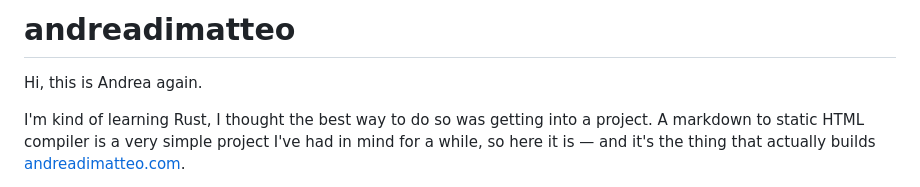
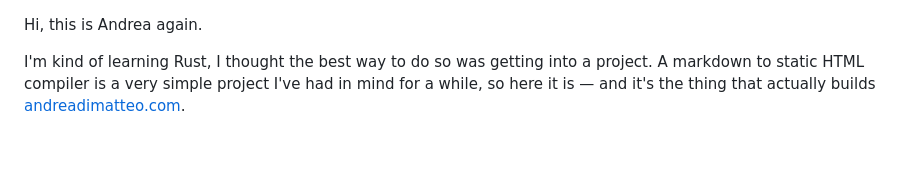
Before and after one commit to andimatteo/markdown-compiler, a Markdown page: README.md, the part around the change. Drawn GitHub-style; blank space fills up the shorter version.

Commit message:
fix: remove heading from readme

```diff
--- a/README.md
+++ b/README.md
@@ -1,5 +1,3 @@
-# andreadimatteo
-
 Hi, this is Andrea again.
 
 I'm kind of learning Rust, I thought the best way to do so was getting into a
```
